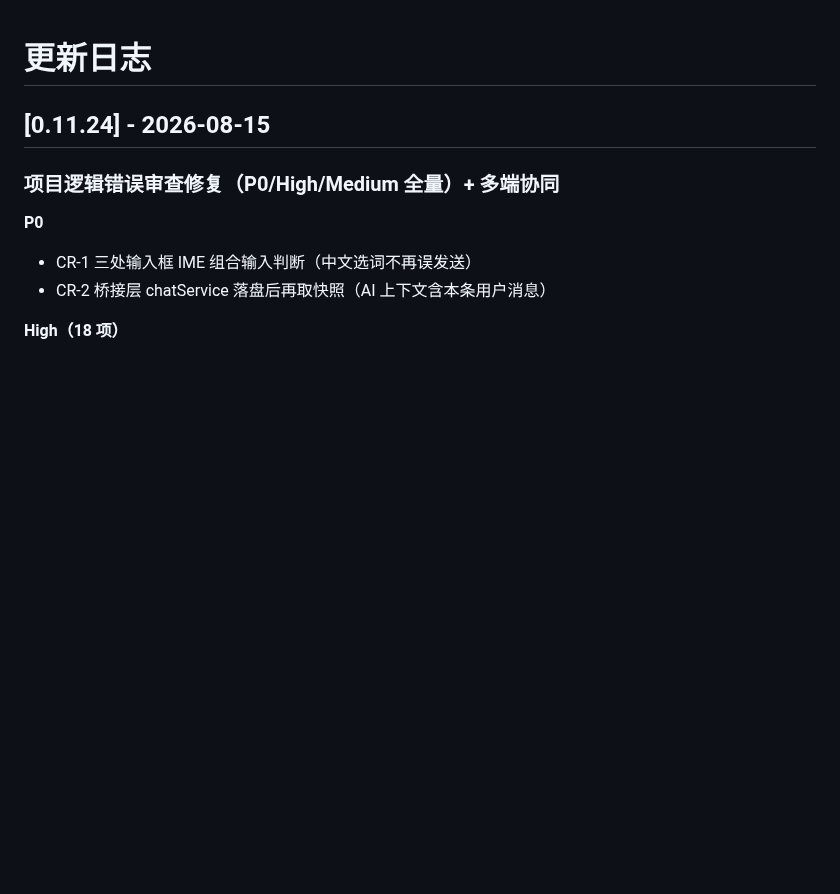
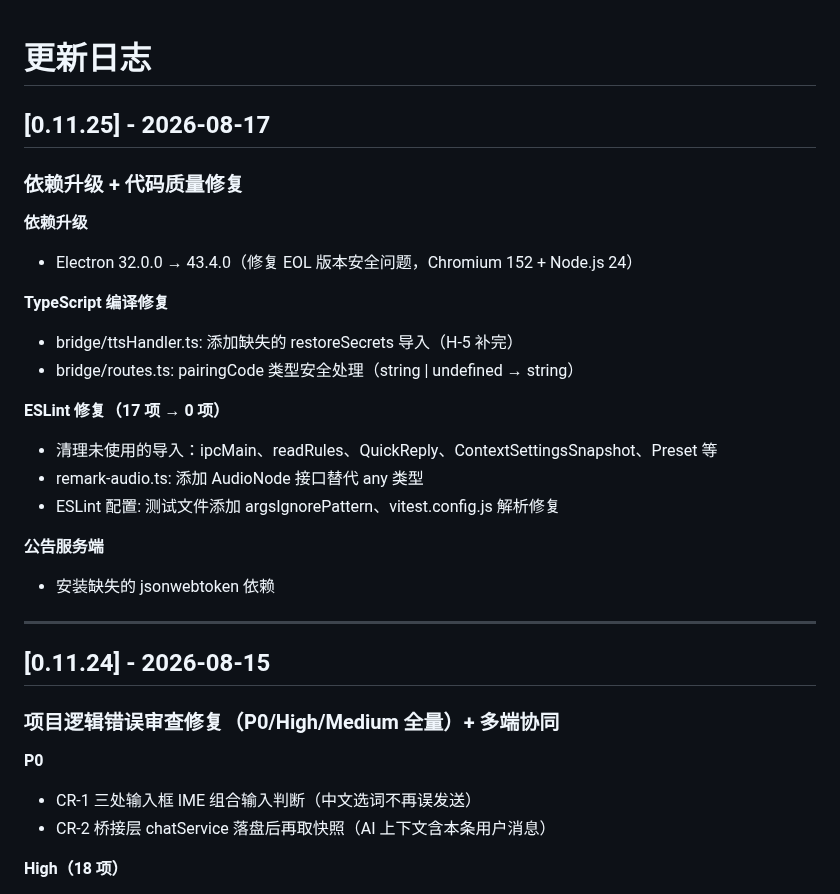
Before and after one commit to GUAPIXIA/qingyu, a Markdown page: CHANGELOG.md, the part around the change. GitHub-like rendering; blank space fills up the shorter version.

```diff
--- a/CHANGELOG.md
+++ b/CHANGELOG.md
@@ -1,4 +1,25 @@
 # 更新日志
+
+## [0.11.25] - 2026-08-17
+
+### 依赖升级 + 代码质量修复
+
+**依赖升级**
+- Electron 32.0.0 → 43.4.0（修复 EOL 版本安全问题，Chromium 152 + Node.js 24）
+
+**TypeScript 编译修复**
+- bridge/ttsHandler.ts: 添加缺失的 restoreSecrets 导入（H-5 补完）
+- bridge/routes.ts: pairingCode 类型安全处理（string | undefined → string）
+
+**ESLint 修复（17 项 → 0 项）**
+- 清理未使用的导入：ipcMain、readRules、QuickReply、ContextSettingsSnapshot、Preset 等
+- remark-audio.ts: 添加 AudioNode 接口替代 any 类型
+- ESLint 配置: 测试文件添加 argsIgnorePattern、vitest.config.js 解析修复
+
+**公告服务端**
+- 安装缺失的 jsonwebtoken 依赖
+
+---
 
 ## [0.11.24] - 2026-08-15
 
```
Also changed, not shown: README.md (+14 -4 lines), png/浅色关于页面.png (added), png/浅色设置页面.png (added), 12 other files.
